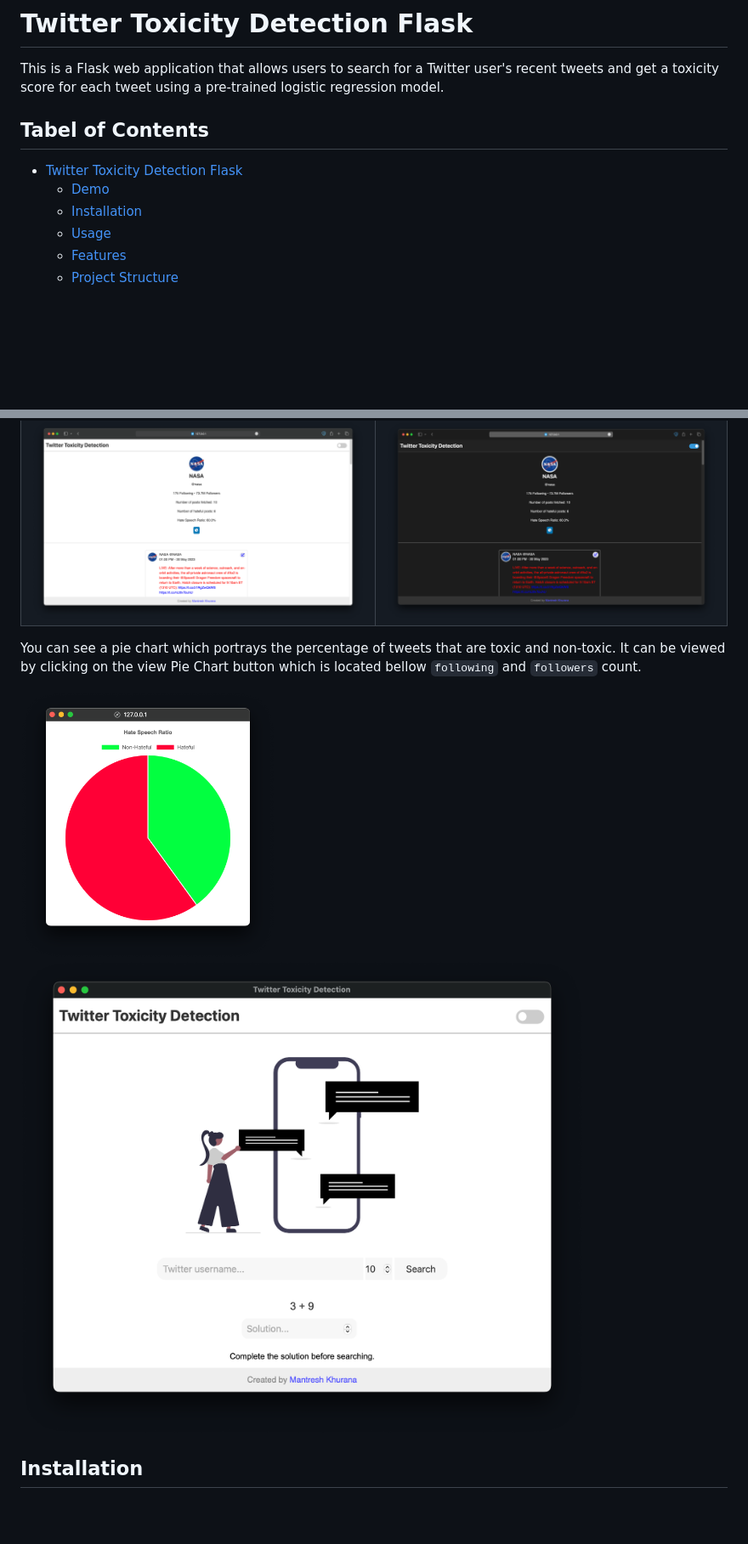
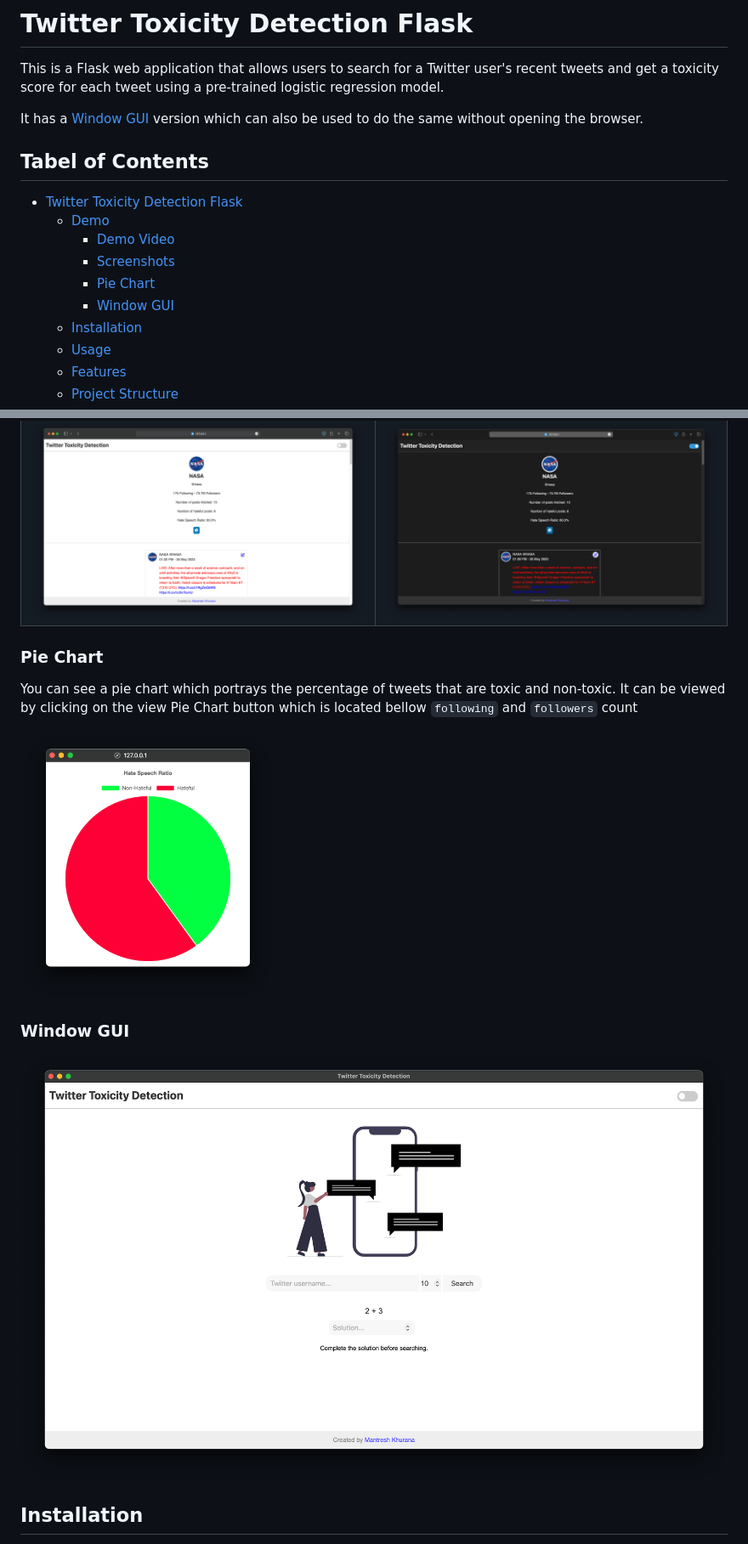
Before and after one commit to mantreshkhurana/twitter-toxicity-detection-flask, a Markdown page: README.md, 2 parts joined by grey strips. Shown: that part at 85% size. GitHub-like rendering; pictures changed too: assets/screenshots/screenshot-4-app.png; blank space fills up the shorter version.

Commit message:
SS Updates

```diff
--- a/README.md
+++ b/README.md
@@ -4,10 +4,16 @@
 
 This is a Flask web application that allows users to search for a Twitter user's recent tweets and get a toxicity score for each tweet using a pre-trained logistic regression model.
 
+It has a [Window GUI](#window-gui) version which can also be used to do the same without opening the browser.
+
 ## Tabel of Contents
 
 - [Twitter Toxicity Detection Flask](#twitter-toxicity-detection-flask)
   - [Demo](#demo)
+    - [Demo Video](#demo-video)
+    - [Screenshots](#screenshots)
+    - [Pie Chart](#pie-chart)
+    - [Window GUI](#window-gui)
   - [Installation](#installation)
   - [Usage](#usage)
   - [Features](#features)
@@ -28,9 +34,15 @@ https://github.com/mantreshkhurana/twitter-toxicity-detection-flask/assets/12099
 | ![App Screenshot](./assets/screenshots/screenshot-1-light.png) | ![App Screenshot](./assets/screenshots/screenshot-1-dark.png)
 | ![App Screenshot](./assets/screenshots/screenshot-2-light.png) | ![App Screenshot](./assets/screenshots/screenshot-2-dark.png)
 
-You can see a pie chart which portrays the percentage of tweets that are toxic and non-toxic. It can be viewed by clicking on the view Pie Chart button which is located bellow `following` and `followers` count.
+### Pie Chart
 
-<img src="./assets/screenshots/screenshot-3-chart.png" width="300">
+You can see a pie chart which portrays the percentage of tweets that are toxic and non-toxic. It can be viewed by clicking on the view Pie Chart button which is located bellow `following` and `followers` count
+
+<a align="left">
+  <img src="./assets/screenshots/screenshot-3-chart.png" width="300">
+</a>
+
+### Window GUI
 
 ![App Screenshot](./assets/screenshots/screenshot-4-app.png)
 
```
Also changed, not shown: other parts of README.md (+1 -0 lines).
